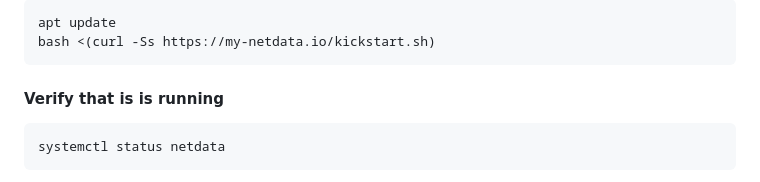
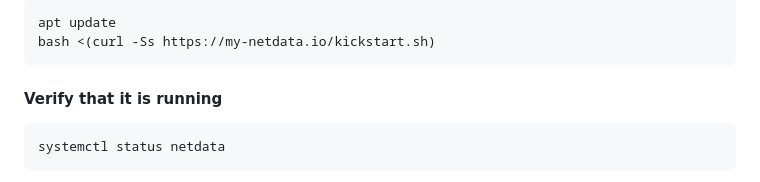
Before and after one commit to Yasir-dev/devops-shenanigans, a Markdown page: netdata/README.md, the part around the change. GitHub-like rendering.

````diff
--- a/netdata/README.md
+++ b/netdata/README.md
@@ -128,7 +128,7 @@ apt update
 bash <(curl -Ss https://my-netdata.io/kickstart.sh)
 ```
 
-#### Verify that is is running
+#### Verify that it is running
 
 ```
 systemctl status netdata
````
